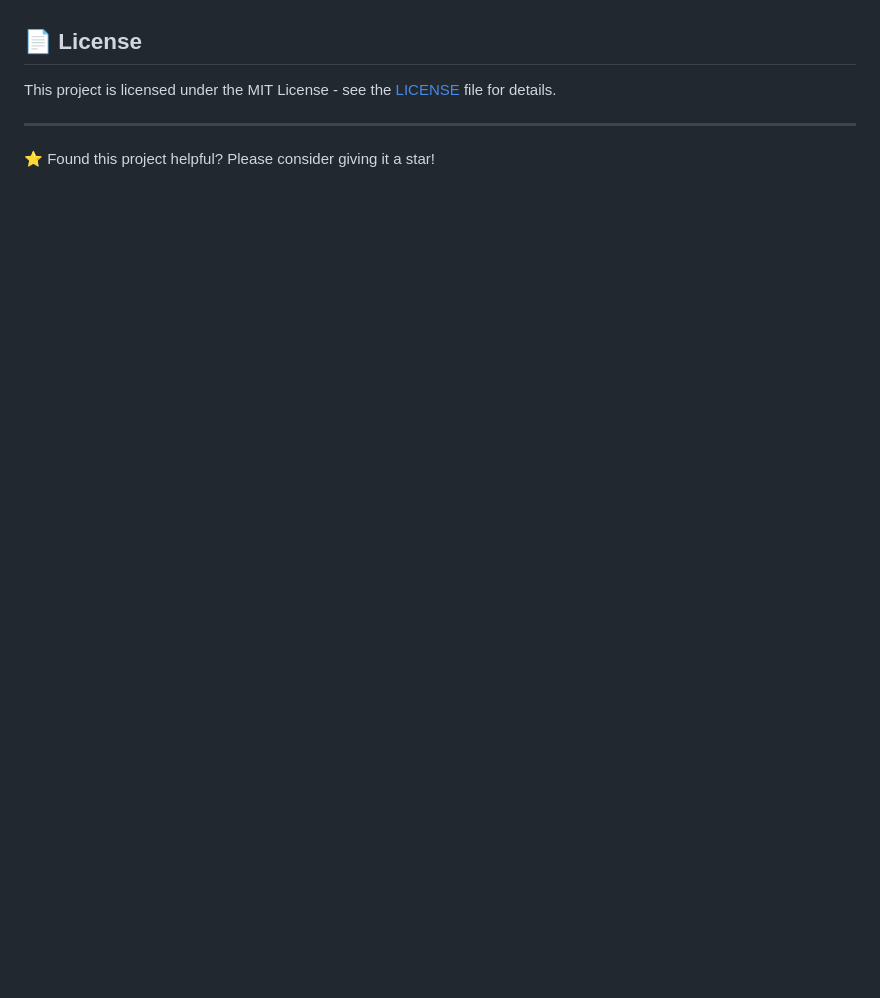
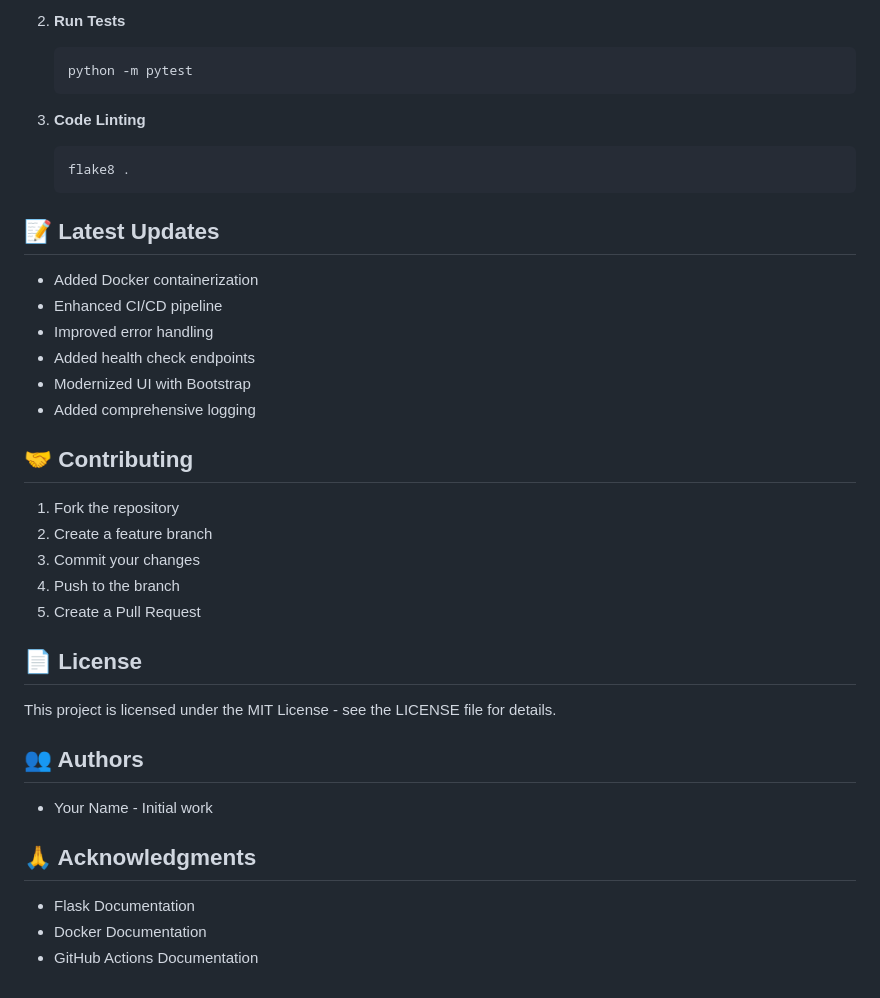
Before and after one commit to Saifudheenpv/flask-ci-cd, a Markdown page: README.md, the part around the change printed below. Drawn GitHub-style; blank space fills up the shorter version.

````diff
--- a/README.md
+++ b/README.md
@@ -129,7 +138,40 @@ flask-ci-cd/
+2. **Run Tests**
+   ```bash
+   python -m pytest
+   ```
+
+3. **Code Linting**
+   ```bash
+   flake8 .
+   ```
+
+## 📝 Latest Updates
+
+- Added Docker containerization
+- Enhanced CI/CD pipeline
+- Improved error handling
+- Added health check endpoints
+- Modernized UI with Bootstrap
+- Added comprehensive logging
+
+## 🤝 Contributing
+
+1. Fork the repository
+2. Create a feature branch
+3. Commit your changes
+4. Push to the branch
+5. Create a Pull Request
 
 ## 📄 License
 
-This project is licensed under the MIT License - see the [LICENSE](LICENSE) file for details.
+This project is licensed under the MIT License - see the LICENSE file for details.
 
----
-⭐ Found this project helpful? Please consider giving it a star!
+## 👥 Authors
+
+- Your Name - Initial work
+
+## 🙏 Acknowledgments
+
+- Flask Documentation
+- Docker Documentation
+- GitHub Actions Documentation
````
Also changed, not shown: other parts of README.md (+97 -88 lines).
